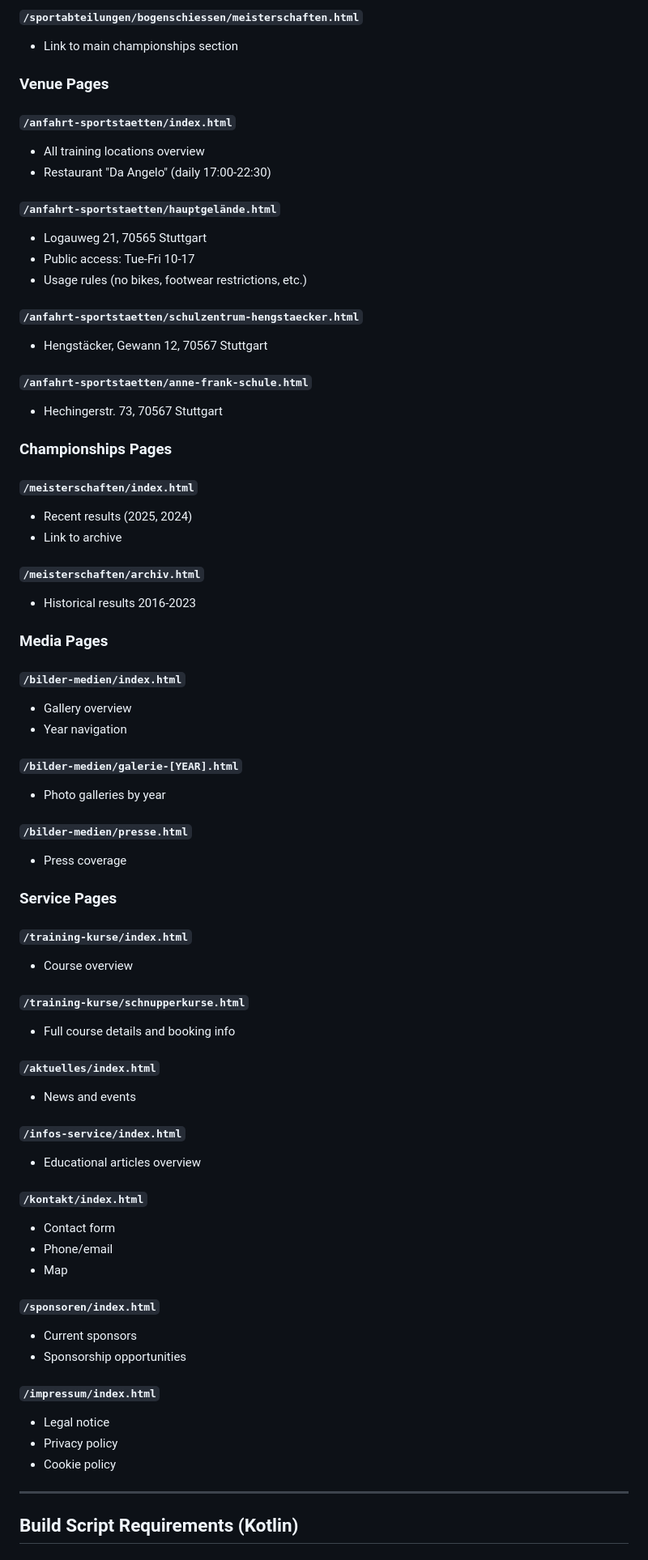
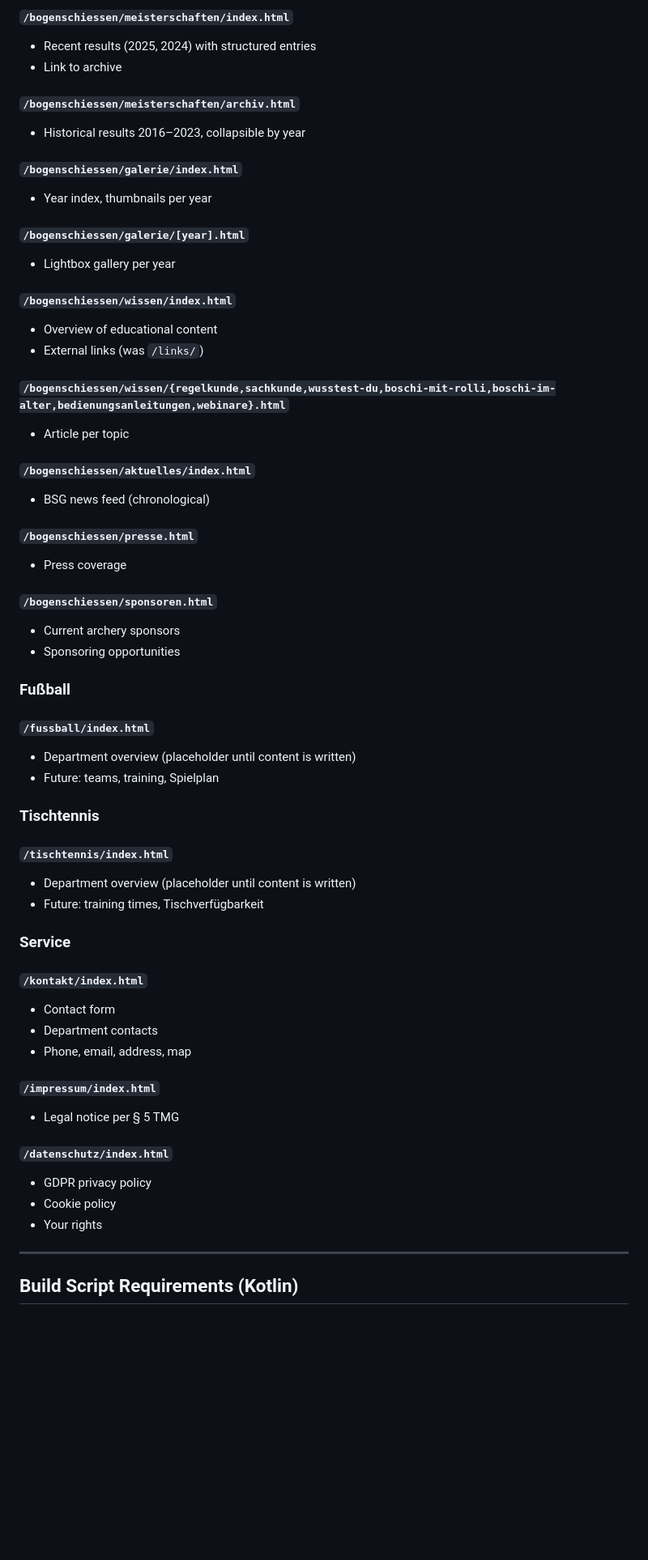
Before and after one commit to tschuehly/SV-Fasanenhof, a Markdown page: SITE-SPEC.md, the part around one of its changes. Shown at 81% size. Rendered like a GitHub page; blank space fills up the shorter version.

```diff
--- a/SITE-SPEC.md
+++ b/SITE-SPEC.md
@@ -200,89 +210,60 @@ sv-fasanenhof/
 
-#### `/sportabteilungen/bogenschiessen/meisterschaften.html`
-
-- Link to main championships section
-
-### Venue Pages
-
-#### `/anfahrt-sportstaetten/index.html`
-
-- All training locations overview
-- Restaurant "Da Angelo" (daily 17:00-22:30)
-
-#### `/anfahrt-sportstaetten/hauptgelände.html`
-
-- Logauweg 21, 70565 Stuttgart
-- Public access: Tue-Fri 10-17
-- Usage rules (no bikes, footwear restrictions, etc.)
-
-#### `/anfahrt-sportstaetten/schulzentrum-hengstaecker.html`
-
-- Hengstäcker, Gewann 12, 70567 Stuttgart
-
-#### `/anfahrt-sportstaetten/anne-frank-schule.html`
-
-- Hechingerstr. 73, 70567 Stuttgart
-
-### Championships Pages
-
-#### `/meisterschaften/index.html`
-
-- Recent results (2025, 2024)
+#### `/bogenschiessen/meisterschaften/index.html`
+- Recent results (2025, 2024) with structured entries
 - Link to archive
 
-#### `/meisterschaften/archiv.html`
+#### `/bogenschiessen/meisterschaften/archiv.html`
+- Historical results 2016–2023, collapsible by year
 
-- Historical results 2016-2023
+#### `/bogenschiessen/galerie/index.html`
+- Year index, thumbnails per year
 
-### Media Pages
+#### `/bogenschiessen/galerie/[year].html`
+- Lightbox gallery per year
 
-#### `/bilder-medien/index.html`
+#### `/bogenschiessen/wissen/index.html`
+- Overview of educational content
+- External links (was `/links/`)
 
-- Gallery overview
-- Year navigation
+#### `/bogenschiessen/wissen/{regelkunde,sachkunde,wusstest-du,boschi-mit-rolli,boschi-im-alter,bedienungsanleitungen,webinare}.html`
+- Article per topic
 
-#### `/bilder-medien/galerie-[YEAR].html`
+#### `/bogenschiessen/aktuelles/index.html`
+- BSG news feed (chronological)
 
-- Photo galleries by year
-
-#### `/bilder-medien/presse.html`
-
+#### `/bogenschiessen/presse.html`
 - Press coverage
 
-### Service Pages
+#### `/bogenschiessen/sponsoren.html`
+- Current archery sponsors
+- Sponsoring opportunities
 
-#### `/training-kurse/index.html`
+### Fußball
 
-- Course overview
+#### `/fussball/index.html`
+- Department overview (placeholder until content is written)
+- Future: teams, training, Spielplan
 
-#### `/training-kurse/schnupperkurse.html`
+### Tischtennis
 
-- Full course details and booking info
+#### `/tischtennis/index.html`
+- Department overview (placeholder until content is written)
+- Future: training times, Tischverfügbarkeit
 
-#### `/aktuelles/index.html`
-
-- News and events
-
-#### `/infos-service/index.html`
-
-- Educational articles overview
+### Service
 
 #### `/kontakt/index.html`
-
 - Contact form
-- Phone/email
-- Map
-
-#### `/sponsoren/index.html`
-
-- Current sponsors
-- Sponsorship opportunities
+- Department contacts
+- Phone, email, address, map
 
 #### `/impressum/index.html`
+- Legal notice per § 5 TMG
 
-- Legal notice
-- Privacy policy
+#### `/datenschutz/index.html`
+- GDPR privacy policy
 - Cookie policy
+- Your rights
 
 ---
 
```
Also changed, not shown: other parts of SITE-SPEC.md (+194 -155 lines).
